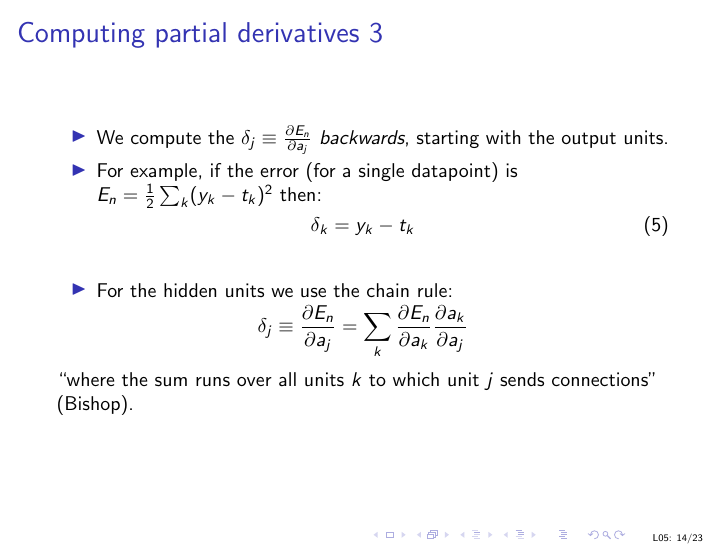
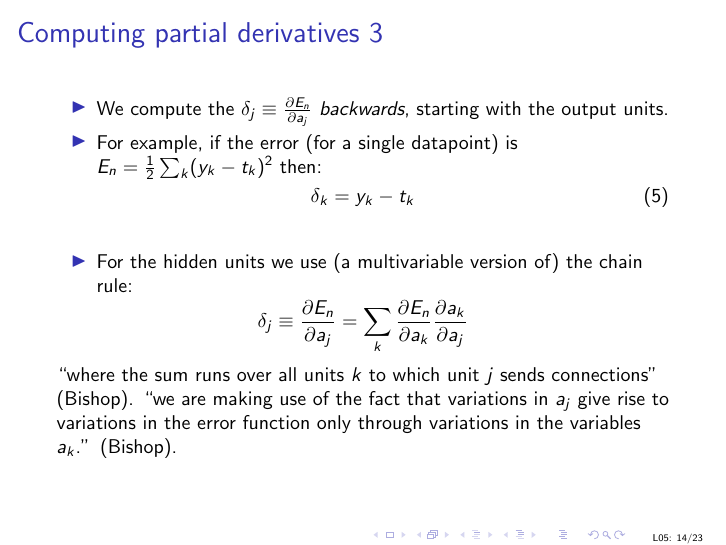
Before and after one commit to uob-COMS30035/uob-COMS30035.github.io, LaTeX slides (lectures/lect05/lect05.tex): page 19 of 29. The pictures show the PDF file lectures/lect05/lect05.pdf that the author committed with the source.

Commit message:
added more explanation on using multivariable version of chain rule in derivation of backpropagation

```diff
--- a/lectures/lect05/lect05.tex
+++ b/lectures/lect05/lect05.tex
@@ -292,13 +292,16 @@ node. In the general case we could have e.g.\ $E = \sum_{k} (y_{k}-t_{k})^{2}$.
     \delta_{k} = y_{k}-t_{k}
   \end{equation}
   \begin{itemize}
-  \item For the hidden units we use the chain rule:
+  \item For the hidden units we use (a multivariable version of) the chain rule:
   \end{itemize}
   \[
     \delta_{j} \equiv \frac{\partial E_{n}}{\partial a_{j}} = \sum_{k} \frac{\partial E_{n}}{\partial a_{k}}\frac{\partial a_{k}}{\partial a_{j}}
   \]
   ``where the sum runs over all units $k$ to which unit $j$ sends
-  connections'' (Bishop).
+  connections'' (Bishop). ``we are
+making use of the fact that variations in $a_j$ give rise to
+variations in the error function only through variations in the
+variables $a_k$.'' (Bishop).
 \end{titledslide}
 %%%%%%%%%%%%%%%%%%%%%%%%%%%%%%%%%%%%%%%%%%%%%%%%%%%%%%%%%%%%%%%%%%%%%%
 \begin{titledslide}{Computing partial derivatives 4}
```
Also changed, not shown: lectures/lect05/lect05.pdf.
